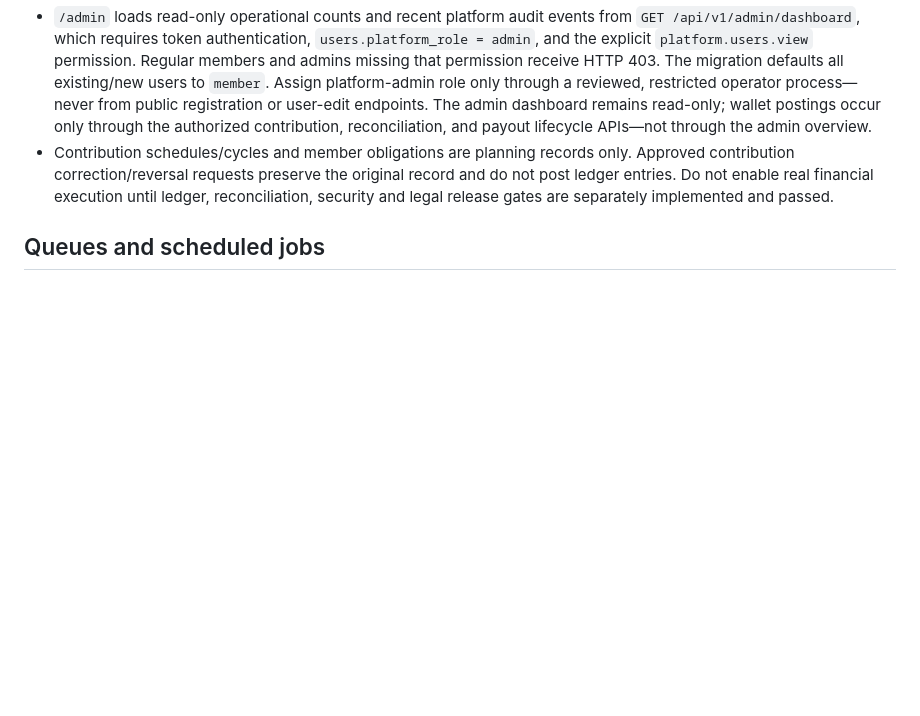
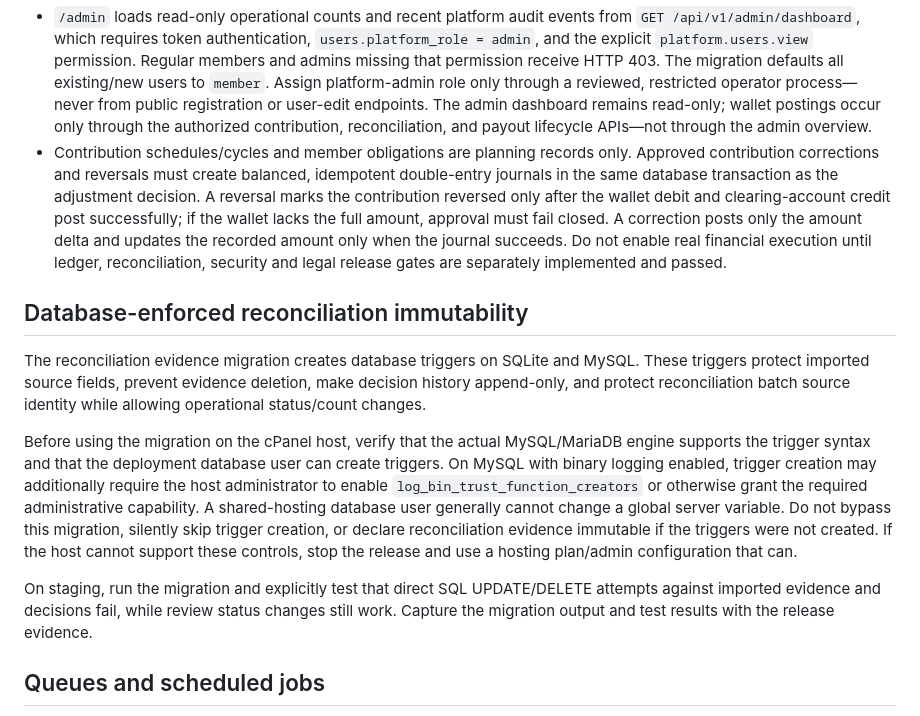
Before and after one commit to Semizzy/thrift-collector-platform, a Markdown page: docs/cpanel-deployment.md, the part around the change. Rendered like a GitHub page; blank space fills up the shorter version.

Commit message:
Document reconciliation trigger requirements and ledger reversal gates

```diff
--- a/docs/cpanel-deployment.md
+++ b/docs/cpanel-deployment.md
@@ -43,7 +43,16 @@ The React/TypeScript dashboard is compiled to `public/app/` by `npm run build`.
 - The Laravel web routes serve the SPA shell at `/`, `/dashboard`, and `/admin` when the build exists. Without a build, `/dashboard` and `/admin` return a clear HTTP 503 response instead of a blank page.
 - The member dashboard signs in through the existing API login endpoint and loads the current user's profile and active business workspaces from `GET /api/v1/dashboard/summary` using a browser-session bearer token. The member wallet uses `GET /api/v1/business/wallet` and `/wallet/ledger`. Confirmed cash savings are credited after independent confirmation; non-cash savings are credited after an authorized exact-match reconciliation decision. Manual withdrawal requests debit the wallet atomically and are refunded only after a confirmed rejection/failure; successful settlement requires separate review. These endpoints record ledger activity but do not initiate live bank transfers.
 - `/admin` loads read-only operational counts and recent platform audit events from `GET /api/v1/admin/dashboard`, which requires token authentication, `users.platform_role = admin`, and the explicit `platform.users.view` permission. Regular members and admins missing that permission receive HTTP 403. The migration defaults all existing/new users to `member`. Assign platform-admin role only through a reviewed, restricted operator process—never from public registration or user-edit endpoints. The admin dashboard remains read-only; wallet postings occur only through the authorized contribution, reconciliation, and payout lifecycle APIs—not through the admin overview.
-- Contribution schedules/cycles and member obligations are planning records only. Approved contribution correction/reversal requests preserve the original record and do not post ledger entries. Do not enable real financial execution until ledger, reconciliation, security and legal release gates are separately implemented and passed.
+- Contribution schedules/cycles and member obligations are planning records only. Approved contribution corrections and reversals must create balanced, idempotent double-entry journals in the same database transaction as the adjustment decision. A reversal marks the contribution reversed only after the wallet debit and clearing-account credit post successfully; if the wallet lacks the full amount, approval must fail closed. A correction posts only the amount delta and updates the recorded amount only when the journal succeeds. Do not enable real financial execution until ledger, reconciliation, security and legal release gates are separately implemented and passed.
+
+
+## Database-enforced reconciliation immutability
+
+The reconciliation evidence migration creates database triggers on SQLite and MySQL. These triggers protect imported source fields, prevent evidence deletion, make decision history append-only, and protect reconciliation batch source identity while allowing operational status/count changes.
+
+Before using the migration on the cPanel host, verify that the actual MySQL/MariaDB engine supports the trigger syntax and that the deployment database user can create triggers. On MySQL with binary logging enabled, trigger creation may additionally require the host administrator to enable `log_bin_trust_function_creators` or otherwise grant the required administrative capability. A shared-hosting database user generally cannot change a global server variable. Do not bypass this migration, silently skip trigger creation, or declare reconciliation evidence immutable if the triggers were not created. If the host cannot support these controls, stop the release and use a hosting plan/admin configuration that can.
+
+On staging, run the migration and explicitly test that direct SQL UPDATE/DELETE attempts against imported evidence and decisions fail, while review status changes still work. Capture the migration output and test results with the release evidence.
 
 ## Queues and scheduled jobs
 
```
